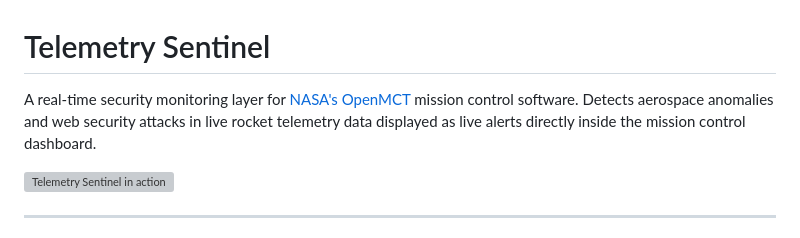
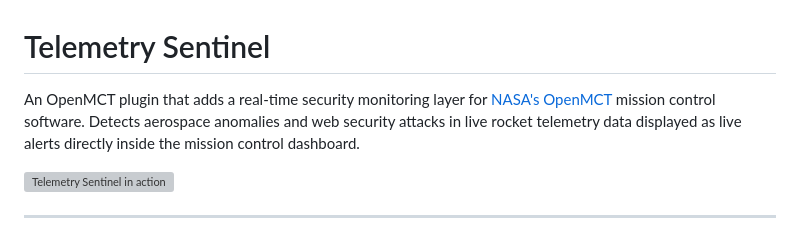
Before and after one commit to sabrinahaniff/telemetry-sentinel, a Markdown page: README.md, the part around the change. Drawn GitHub-style; grey boxes are pictures that could not be loaded.

Commit message:
docs: clarify plugin in README description

```diff
--- a/README.md
+++ b/README.md
@@ -1,6 +1,6 @@
 # Telemetry Sentinel
 
-A real-time security monitoring layer for [NASA's OpenMCT](https://github.com/nasa/openmct) mission control software. Detects aerospace anomalies and web security attacks in live rocket telemetry data displayed as live alerts directly inside the mission control dashboard.
+An OpenMCT plugin that adds a real-time security monitoring layer for [NASA's OpenMCT](https://github.com/nasa/openmct) mission control software. Detects aerospace anomalies and web security attacks in live rocket telemetry data displayed as live alerts directly inside the mission control dashboard.
 
 ![Telemetry Sentinel in action](./docs/screenshot.png)
 
```
